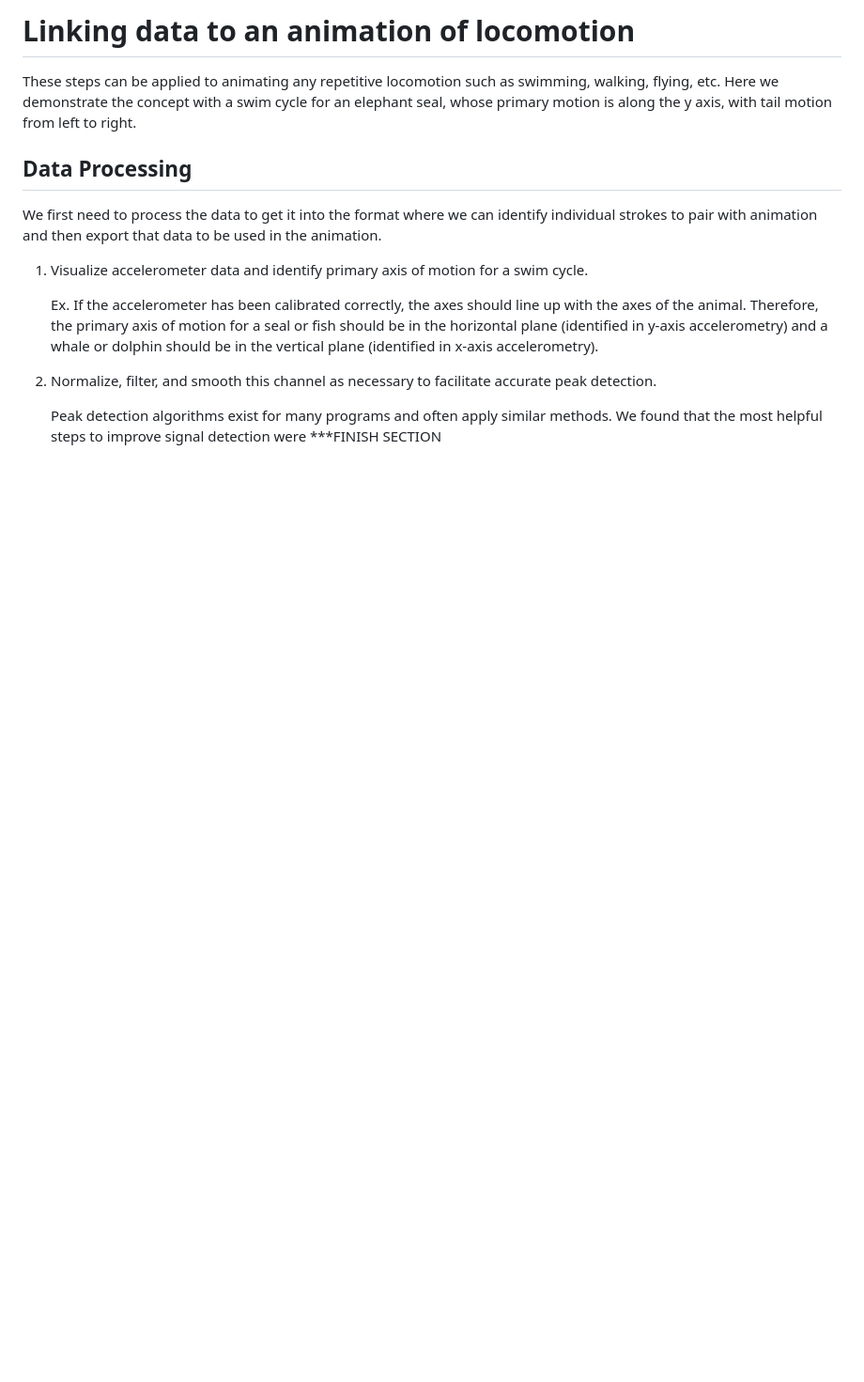
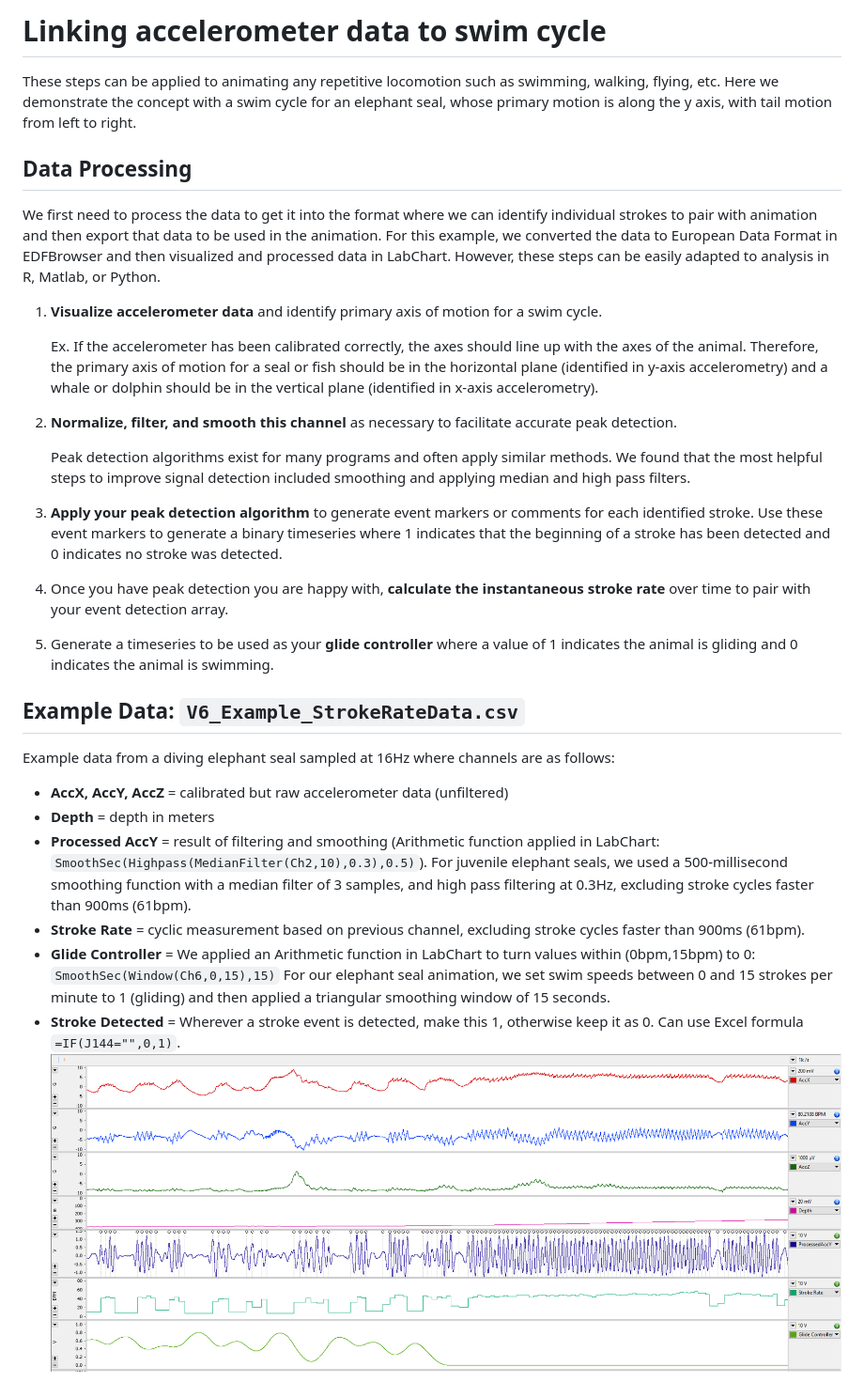
Before and after one commit to jmkendallbar/VisualizingLifeintheDeep, a Markdown page: tutorials/Linking_Strokes_to_Swim.md, the part around the change printed below. Shown: that part at 94% size. Rendered like a GitHub page; pictures changed too: tutorials/2021-05-25-16-56-50_esealswimdata.png (added); blank space fills up the shorter version.

Commit message:
script and file cleanup, new versions of all scripts with integration of smoothed data

```diff
--- a/tutorials/Linking_Strokes_to_Swim.md
+++ b/tutorials/Linking_Strokes_to_Swim.md
@@ -1,12 +1,31 @@
-# Linking data to an animation of locomotion
+# Linking accelerometer data to swim cycle
 These steps can be applied to animating any repetitive locomotion such as swimming, walking, flying, etc. Here we demonstrate the concept with a swim cycle for an elephant seal, whose primary motion is along the y axis, with tail motion from left to right.
 
 ## Data Processing
-We first need to process the data to get it into the format where we can identify individual strokes to pair with animation and then export that data to be used in the animation.
+We first need to process the data to get it into the format where we can identify individual strokes to pair with animation and then export that data to be used in the animation. For this example, we converted the data to European Data Format in EDFBrowser and then visualized and processed data in LabChart. However, these steps can be easily adapted to analysis in R, Matlab, or Python.
 
-1. Visualize accelerometer data and identify primary axis of motion for a swim cycle.
+1. **Visualize accelerometer data** and identify primary axis of motion for a swim cycle.
 
     Ex. If the accelerometer has been calibrated correctly, the axes should line up with the axes of the animal. Therefore, the primary axis of motion for a seal or fish should be in the horizontal plane (identified in y-axis accelerometry) and a whale or dolphin should be in the vertical plane (identified in x-axis accelerometry).
-1. Normalize, filter, and smooth this channel as necessary to facilitate accurate peak detection.
+1. **Normalize, filter, and smooth this channel** as necessary to facilitate accurate peak detection.
 
-    Peak detection algorithms exist for many programs and often apply similar methods. We found that the most helpful steps to improve signal detection were ***FINISH SECTION
+    Peak detection algorithms exist for many programs and often apply similar methods. We found that the most helpful steps to improve signal detection included smoothing and applying median and high pass filters.
+
+1. **Apply your peak detection algorithm** to generate event markers or comments for each identified stroke. Use these event markers to generate a binary timeseries where 1 indicates that the beginning of a stroke has been detected and 0 indicates no stroke was detected.
+
+1. Once you have peak detection you are happy with, **calculate the instantaneous stroke rate** over time to pair with your event detection array.
+
+1. Generate a timeseries to be used as your **glide controller** where a value of 1 indicates the animal is gliding and 0 indicates the animal is swimming.
+
+## Example Data: `V6_Example_StrokeRateData.csv`
+
+Example data from a diving elephant seal sampled at 16Hz where channels are as follows:
+* **AccX, AccY, AccZ** = calibrated but raw accelerometer data (unfiltered)
+* **Depth** = depth in meters
+* **Processed AccY** = result of filtering and smoothing (Arithmetic function applied in LabChart: `SmoothSec(Highpass(MedianFilter(Ch2,10),0.3),0.5)`). For juvenile elephant seals, we used a 500-millisecond smoothing function with a median filter of 3 samples, and high pass filtering at 0.3Hz, excluding stroke cycles faster than 900ms (61bpm).
+* **Stroke Rate** = cyclic measurement based on previous channel, excluding stroke cycles faster than 900ms (61bpm).
+* **Glide Controller** = We applied an Arithmetic function in LabChart to turn values within (0bpm,15bpm) to 0: `SmoothSec(Window(Ch6,0,15),15)`
+For our elephant seal animation, we set swim speeds between 0 and 15 strokes per minute to 1 (gliding) and then applied a triangular smoothing window of 15 seconds.
+* **Stroke Detected** = Wherever a stroke event is detected, make this 1, otherwise keep it as 0. Can use Excel formula `=IF(J144="",0,1)`.
+![](2021-05-25-16-56-50_esealswimdata.png)
+
```
Also changed, not shown: other parts of tutorials/Linking_Strokes_to_Swim.md (+45 -17 lines), tutorials/2021-05-25-17-18-20_esealexampledata.png (added), tutorials/2021-05-25-17-23-42_esealswimcycle_infinitycurves.png (added), tutorials/2021-05-25-19-26-47_esealswimdata_inputmaya.png (added), 14 other files.
